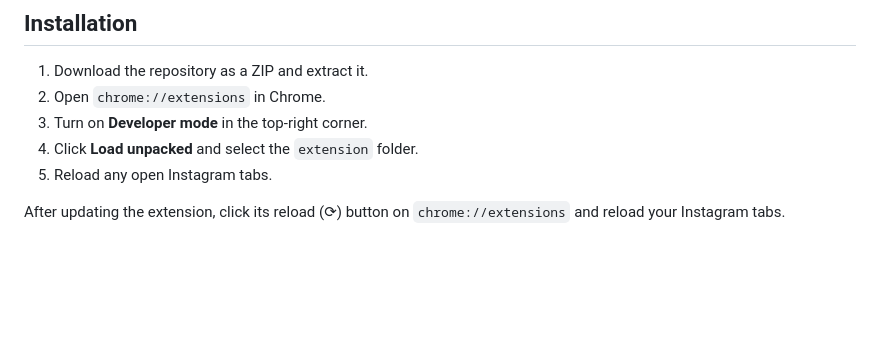
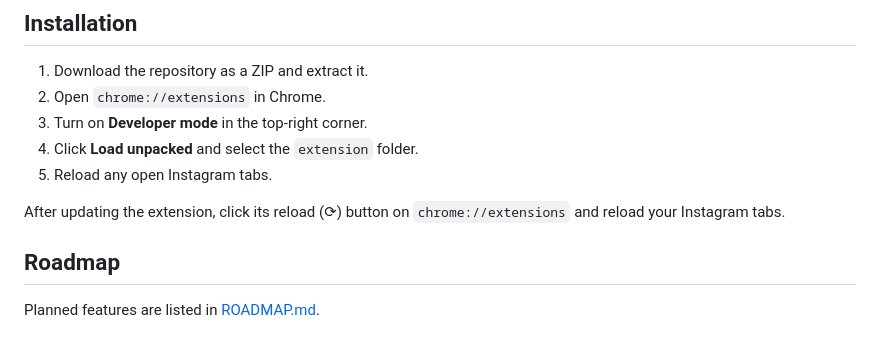
Before and after one commit to hakanoktay/instabasket, a Markdown page: README.md, the part around the change. Drawn GitHub-style; blank space fills up the shorter version.

Commit message:
Add roadmap with planned video controls
Co-Authored-By: Claude Opus 5.5 <noreply@anthropic.com>
Claude-Session: https://claude.ai/code/session_013LEBTCVLueN47Nus8dVf33

```diff
--- a/README.md
+++ b/README.md
@@ -48,3 +48,7 @@ Profile pictures and cover images are stored inside the extension as small thumb
 5. Reload any open Instagram tabs.
 
 After updating the extension, click its reload (⟳) button on `chrome://extensions` and reload your Instagram tabs.
+
+## Roadmap
+
+Planned features are listed in [ROADMAP.md](ROADMAP.md).
```
Also changed, not shown: ROADMAP.md (added, +20 -0 lines).
